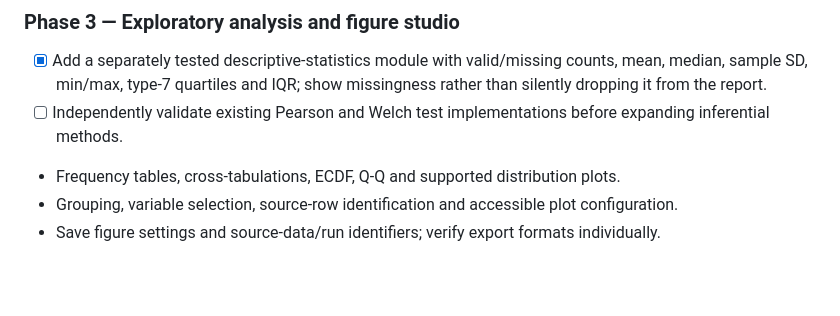
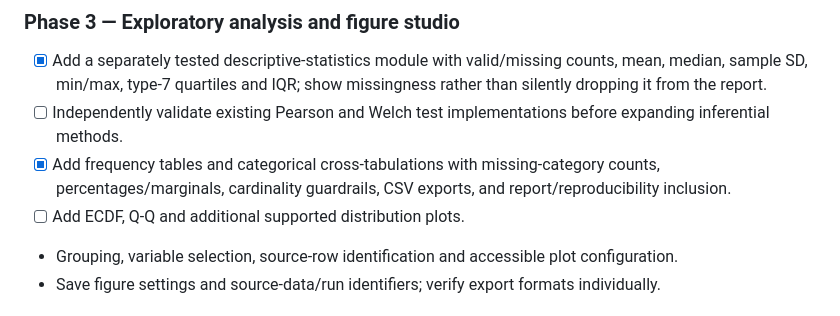
Before and after one commit to mritunjay-debug/Research, a Markdown page: DATA_ANALYSIS_LAB_PLAN.md, the part around the change. GitHub-like rendering; blank space fills up the shorter version.

Commit message:
Record categorical exploratory analysis progress

```diff
--- a/DATA_ANALYSIS_LAB_PLAN.md
+++ b/DATA_ANALYSIS_LAB_PLAN.md
@@ -66,7 +66,8 @@ scripts/data-analysis-core-test.mjs
 ### Phase 3 — Exploratory analysis and figure studio
 - [x] Add a separately tested descriptive-statistics module with valid/missing counts, mean, median, sample SD, min/max, type-7 quartiles and IQR; show missingness rather than silently dropping it from the report.
 - [ ] Independently validate existing Pearson and Welch test implementations before expanding inferential methods.
-- Frequency tables, cross-tabulations, ECDF, Q-Q and supported distribution plots.
+- [x] Add frequency tables and categorical cross-tabulations with missing-category counts, percentages/marginals, cardinality guardrails, CSV exports, and report/reproducibility inclusion.
+- [ ] Add ECDF, Q-Q and additional supported distribution plots.
 - Grouping, variable selection, source-row identification and accessible plot configuration.
 - Save figure settings and source-data/run identifiers; verify export formats individually.
 
```
